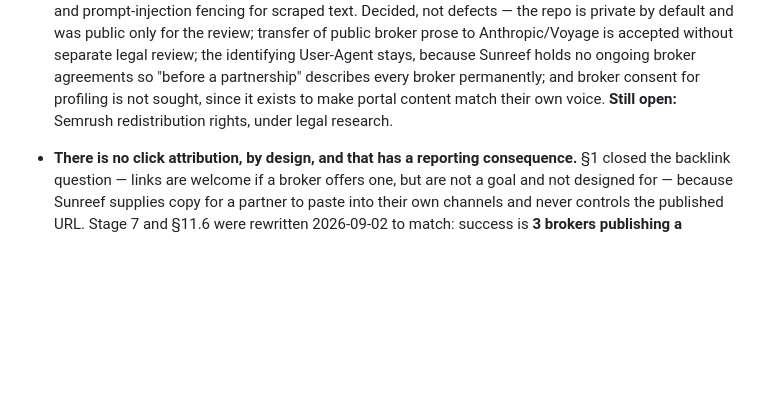
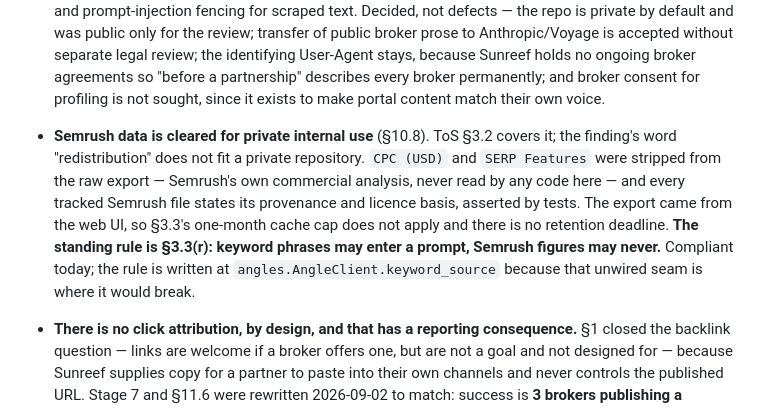
Before and after one commit to Plecoprints/broker-content-engine, a Markdown page: STATUS.md, the part around the change. GitHub-like rendering; blank space fills up the shorter version.

Commit message:
docs: Semrush export was web-UI, so no cache cap applies
Closes the one open item from the licence review. §3.3's one-month cache
limit is expressly conditional on "If you subscribe to the Semrush API";
the export came from the web UI, so it does not attach. No retention
deadline on the data, nothing to ask Semrush for, and no recurring
exposure.

Recorded rather than simply deleted, because the distinction matters
later: an API-sourced export *would* carry the cap, so anyone wiring up a
live pull inherits a constraint this file does not have.

That leaves one standing Semrush rule, and it is the forward-looking one:
§3.3(r) forbids their outputs as inputs to a language model. Phrases may
enter a prompt; figures may never. Compliant today by design, written at
the unwired `angles.AngleClient.keyword_source` seam, and asserted by
`tests/test_repo_hygiene.py`.

746 tests passing, unchanged -- documentation only.

Co-Authored-By: Claude Opus 5 <noreply@anthropic.com>

```diff
--- a/STATUS.md
+++ b/STATUS.md
@@ -76,8 +76,16 @@ bce draft        # spends real API budget; capped at 7 brokers per run
   public broker prose to Anthropic/Voyage is accepted without separate legal review; the
   identifying User-Agent stays, because Sunreef holds no ongoing broker agreements so "before a
   partnership" describes every broker permanently; and broker consent for profiling is not
-  sought, since it exists to make portal content match their own voice. **Still open:** Semrush
-  redistribution rights, under legal research.
+  sought, since it exists to make portal content match their own voice.
+
+- **Semrush data is cleared for private internal use** (§10.8). ToS §3.2 covers it; the finding's
+  word "redistribution" does not fit a private repository. `CPC (USD)` and `SERP Features` were
+  stripped from the raw export — Semrush's own commercial analysis, never read by any code here —
+  and every tracked Semrush file states its provenance and licence basis, asserted by tests. The
+  export came from the web UI, so §3.3's one-month cache cap does not apply and there is no
+  retention deadline. **The standing rule is §3.3(r): keyword phrases may enter a prompt, Semrush
+  figures may never.** Compliant today; the rule is written at `angles.AngleClient.keyword_source`
+  because that unwired seam is where it would break.
 
 - **There is no click attribution, by design, and that has a reporting consequence.** §1
   closed the backlink question — links are welcome if a broker offers one, but are not a goal
```
Also changed, not shown: 1 other file.
